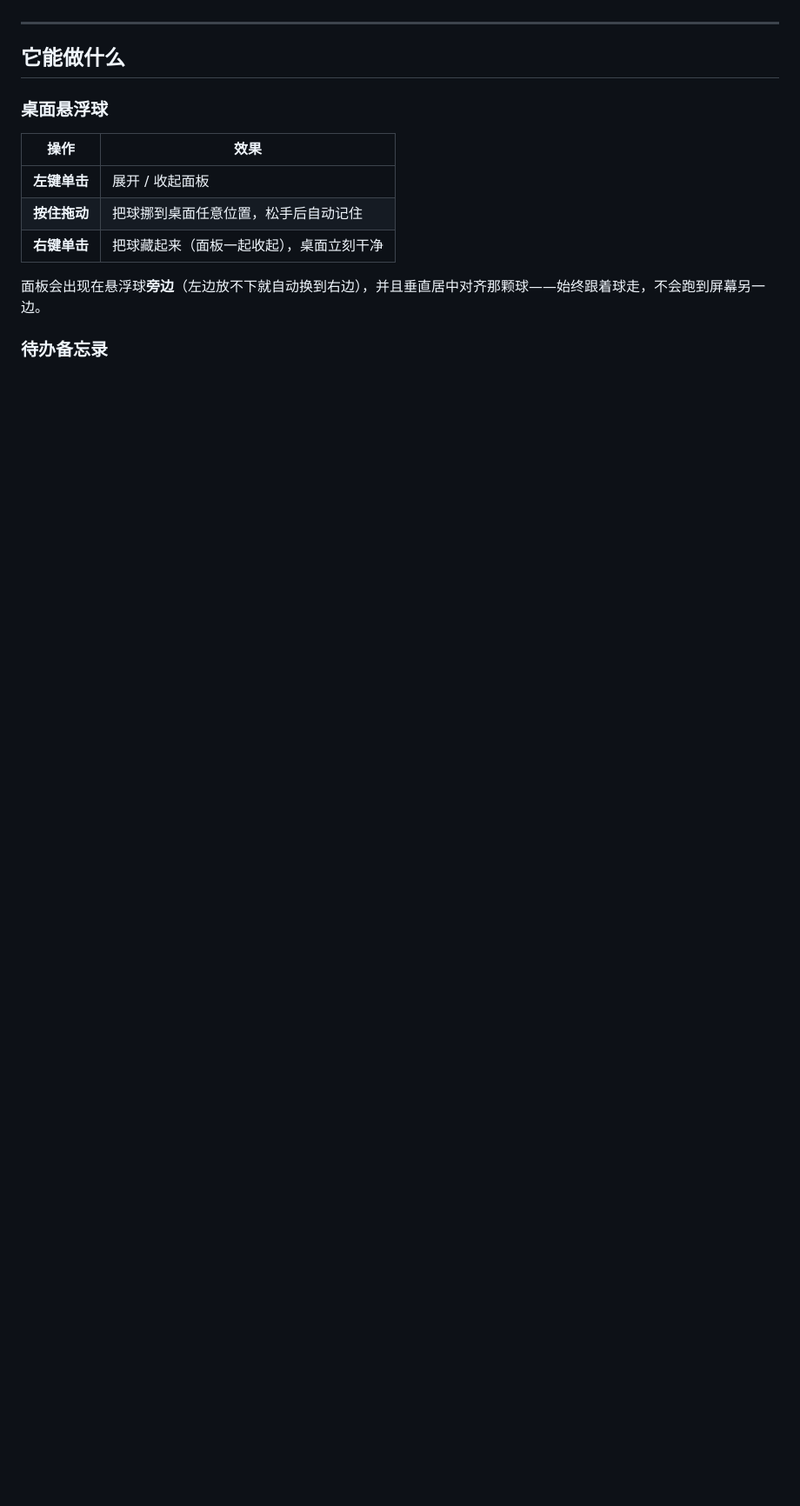
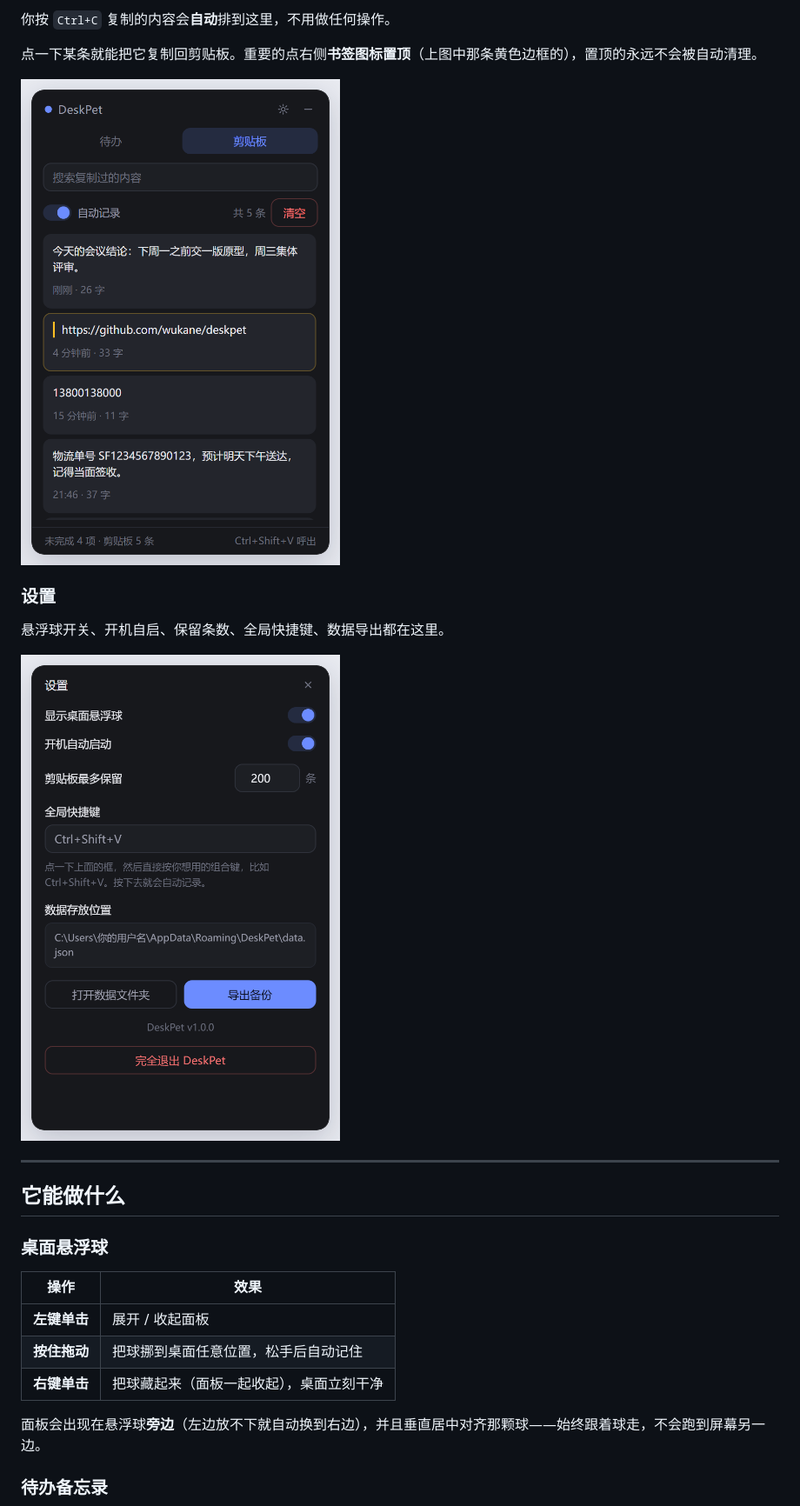
Before and after one commit to kane779/deskpet, a Markdown page: README.md, the part around one of its changes. Shown at 87% size. Drawn GitHub-style; pictures changed too: screenshots/02-剪贴板.png (added), screenshots/03-设置.png (added); blank space fills up the shorter version.

```diff
--- a/README.md
+++ b/README.md
@@ -22,3 +25,14 @@
+你按 `Ctrl+C` 复制的内容会**自动**排到这里，不用做任何操作。
+
+点一下某条就能把它复制回剪贴板。重要的点右侧**书签图标置顶**（上图中那条黄色边框的），置顶的永远不会被自动清理。
+
+![剪贴板界面](screenshots/02-剪贴板.png)
+
+### 设置
+
+悬浮球开关、开机自启、保留条数、全局快捷键、数据导出都在这里。
+
+![设置界面](screenshots/03-设置.png)
 
 ---
 
```
Also changed, not shown: other parts of README.md (+17 -13 lines), screenshots/00-悬浮球与面板.png (added), screenshots/01-待办.png (added), 3 other files.
